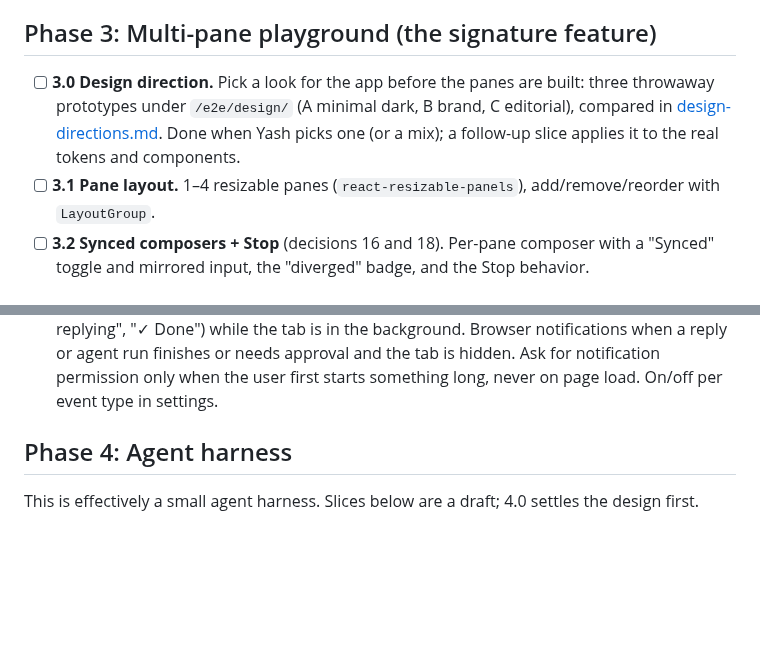
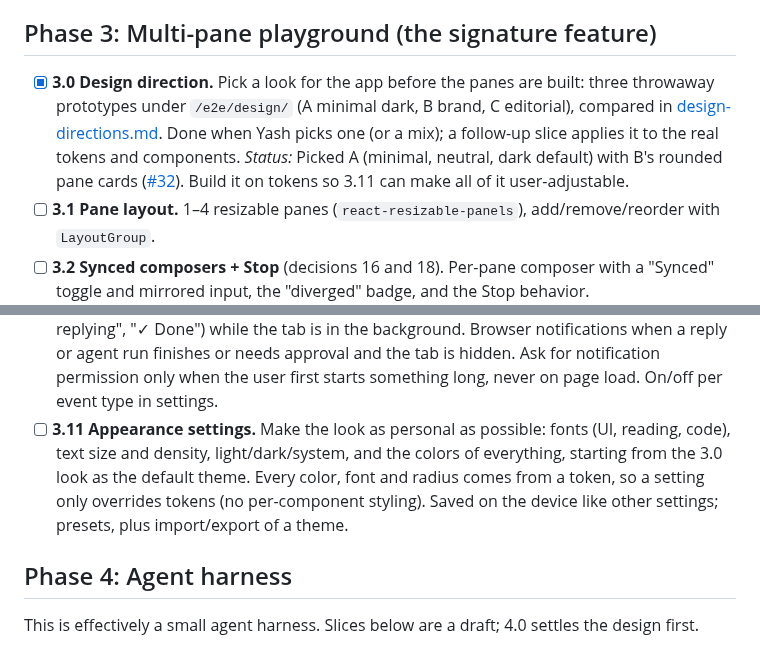
Before and after one commit to tigeryash/ai-chat-tanstack, a Markdown page: docs/ROADMAP.md, 2 parts joined by grey strips. GitHub-like rendering; blank space fills up the shorter version.

```diff
--- a/docs/ROADMAP.md
+++ b/docs/ROADMAP.md
@@ -428,10 +428,13 @@ Each milestone is deployable and demo-able on its own, so the portfolio piece is
 
 ## Phase 3: Multi-pane playground (the signature feature)
 
-- [ ] **3.0 Design direction.** Pick a look for the app before the panes are built: three throwaway prototypes
+- [x] **3.0 Design direction.** Pick a look for the app before the panes are built: three throwaway prototypes
   under `/e2e/design/` (A minimal dark, B brand, C editorial), compared in
   [design-directions.md](design-directions.md). Done when Yash picks one (or a mix); a follow-up slice applies it
   to the real tokens and components.
+  *Status:* Picked A (minimal, neutral, dark default) with B's rounded pane cards
+  ([#32](https://github.com/tigeryash/ai-chat-tanstack/pull/32)). Build it on tokens so 3.11 can make all of it
+  user-adjustable.
 - [ ] **3.1 Pane layout.** 1–4 resizable panes (`react-resizable-panels`), add/remove/reorder with `LayoutGroup`.
 - [ ] **3.2 Synced composers + Stop** (decisions 16 and 18). Per-pane composer with a "Synced" toggle and mirrored
   input, the "diverged" badge, and the Stop behavior.
@@ -449,6 +452,10 @@ Each milestone is deployable and demo-able on its own, so the portfolio piece is
   "✓ Done") while the tab is in the background. Browser notifications when a reply or agent run finishes or needs
   approval and the tab is hidden. Ask for notification permission only when the user first starts something long,
   never on page load. On/off per event type in settings.
+- [ ] **3.11 Appearance settings.** Make the look as personal as possible: fonts (UI, reading, code), text size
+  and density, light/dark/system, and the colors of everything, starting from the 3.0 look as the default theme.
+  Every color, font and radius comes from a token, so a setting only overrides tokens (no per-component styling).
+  Saved on the device like other settings; presets, plus import/export of a theme.
 
 ## Phase 4: Agent harness
 
```
Also changed, not shown: docs/design-directions.md (+13 -3 lines), docs/design-directions/minimal-dark.png, docs/design-directions/minimal-light.png, 1 other file.
